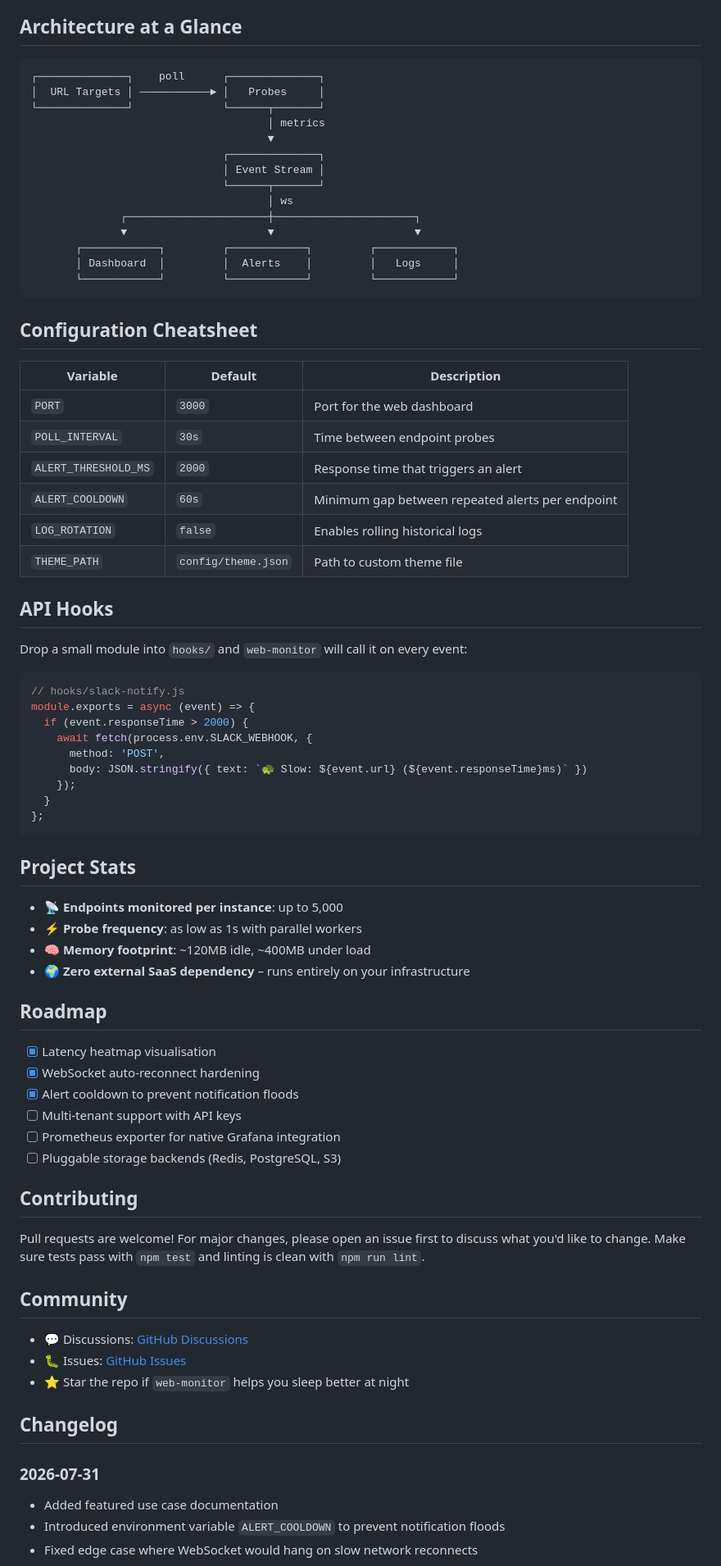
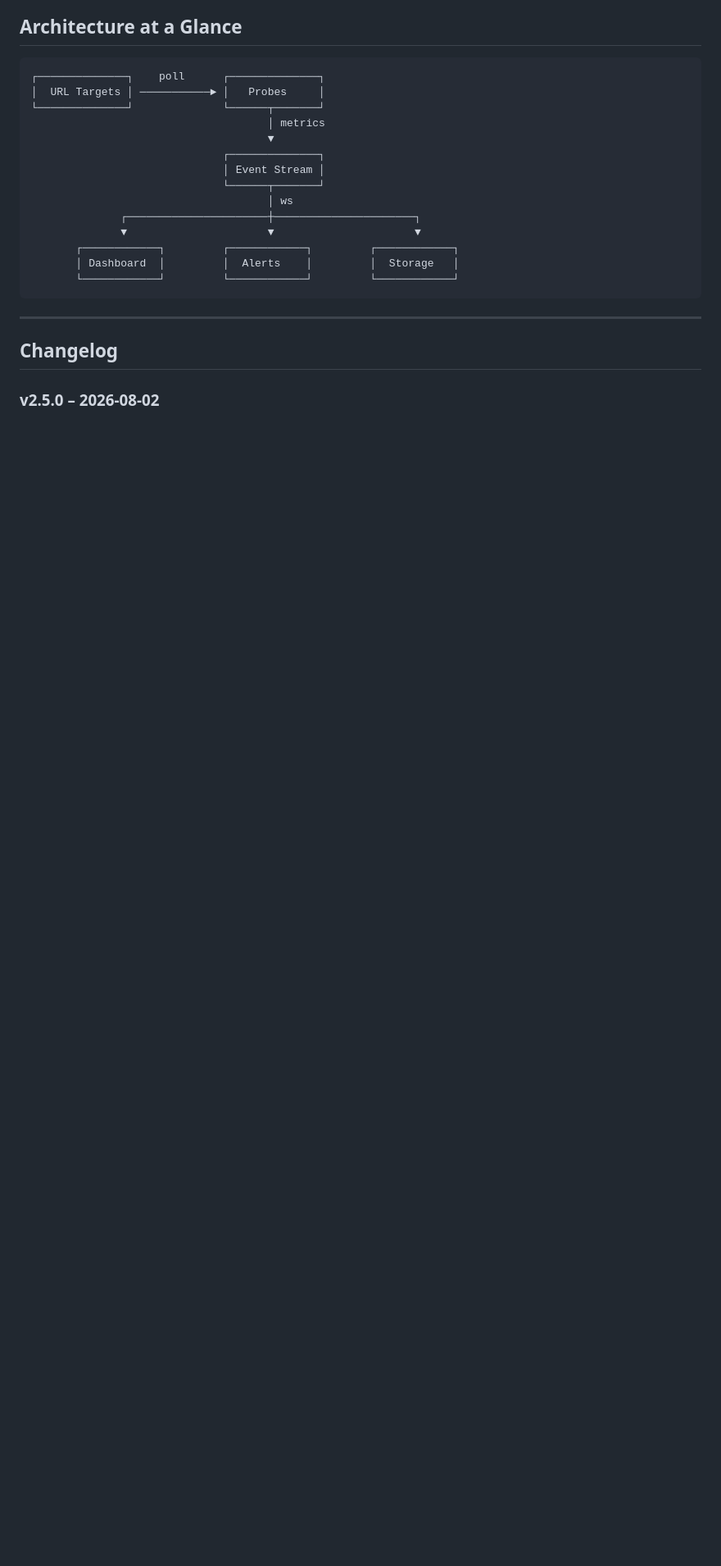
Before and after one commit to shubhyagami/web-monitor, a Markdown page: README.md, the part around one of its changes. Shown at 82% size. Rendered like a GitHub page; blank space fills up the shorter version.

Commit message:
docs: update README [enhance] | TVA temporal update 2026-08-02 00:58

````diff
--- a/README.md
+++ b/README.md
@@ -68,67 +68,13 @@ This setup has helped real‑world teams reduce mean time to detection (MTTD) fr
               ┌──────────────────────┼──────────────────────┐
               ▼                      ▼                      ▼
        ┌────────────┐         ┌────────────┐         ┌────────────┐
-       │ Dashboard  │         │  Alerts    │         │   Logs     │
+       │ Dashboard  │         │  Alerts    │         │  Storage   │
        └────────────┘         └────────────┘         └────────────┘
 ```
 
-## Configuration Cheatsheet
-
-| Variable             | Default | Description                                      |
-|----------------------|---------|--------------------------------------------------|
-| `PORT`               | `3000`  | Port for the web dashboard                       |
-| `POLL_INTERVAL`      | `30s`   | Time between endpoint probes                     |
-| `ALERT_THRESHOLD_MS` | `2000`  | Response time that triggers an alert             |
-| `ALERT_COOLDOWN`     | `60s`   | Minimum gap between repeated alerts per endpoint |
-| `LOG_ROTATION`       | `false` | Enables rolling historical logs                  |
-| `THEME_PATH`         | `config/theme.json` | Path to custom theme file              |
-
-## API Hooks
-
-Drop a small module into `hooks/` and `web-monitor` will call it on every event:
-
-```js
-// hooks/slack-notify.js
-module.exports = async (event) => {
-  if (event.responseTime > 2000) {
-    await fetch(process.env.SLACK_WEBHOOK, {
-      method: 'POST',
-      body: JSON.stringify({ text: `🐢 Slow: ${event.url} (${event.responseTime}ms)` })
-    });
-  }
-};
-```
-
-## Project Stats
-
-- 📡 **Endpoints monitored per instance**: up to 5,000
-- ⚡ **Probe frequency**: as low as 1s with parallel workers
-- 🧠 **Memory footprint**: ~120MB idle, ~400MB under load
-- 🌍 **Zero external SaaS dependency** – runs entirely on your infrastructure
-
-## Roadmap
-
-- [x] Latency heatmap visualisation
-- [x] WebSocket auto‑reconnect hardening
-- [x] Alert cooldown to prevent notification floods
-- [ ] Multi‑tenant support with API keys
-- [ ] Prometheus exporter for native Grafana integration
-- [ ] Pluggable storage backends (Redis, PostgreSQL, S3)
-
-## Contributing
-
-Pull requests are welcome! For major changes, please open an issue first to discuss what you'd like to change. Make sure tests pass with `npm test` and linting is clean with `npm run lint`.
-
-## Community
-
-- 💬 Discussions: [GitHub Discussions](https://github.com/shubhyagami/web-monitor/discussions)
-- 🐛 Issues: [GitHub Issues](https://github.com/shubhyagami/web-monitor/issues)
-- ⭐ Star the repo if `web-monitor` helps you sleep better at night
+---
 
 ## Changelog
 
-### 2026-07-31
-- Added featured use case documentation
-- Introduced environment variable `ALERT_COOLDOWN` to prevent notification floods
-- Fixed edge case where WebSocket would hang on slow network reconnects
+### v2.5.0 – 2026-08-02
 
````
Also changed, not shown: other parts of README.md (+6 -12 lines).
